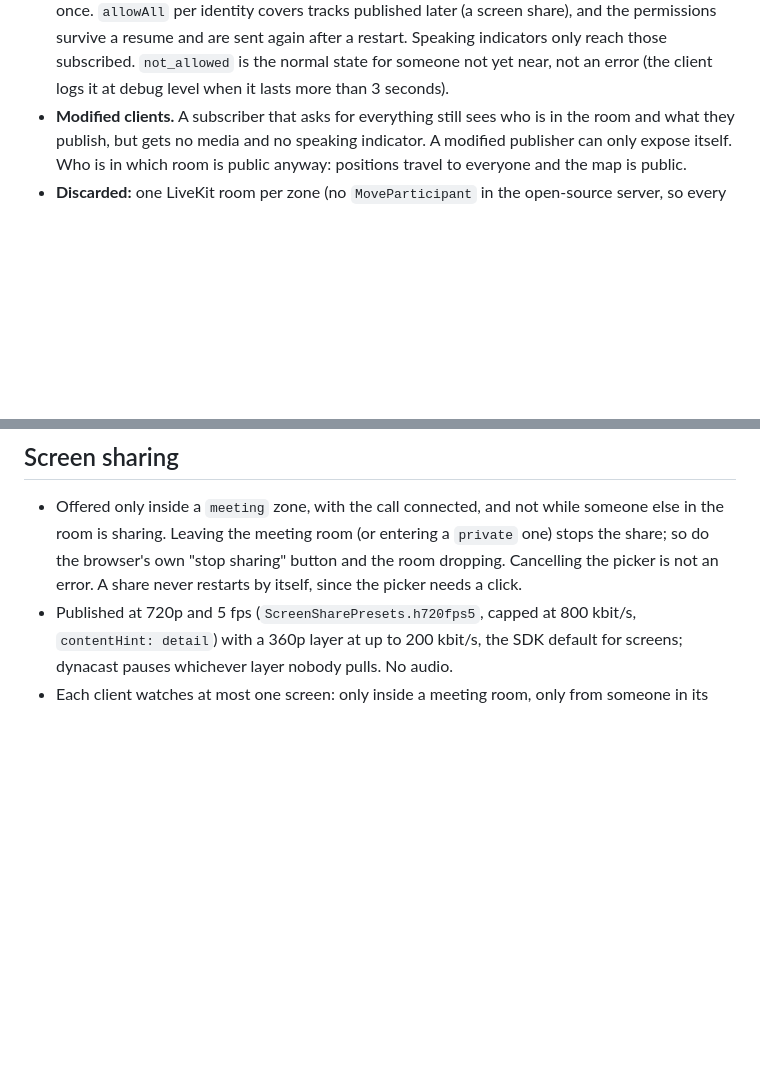
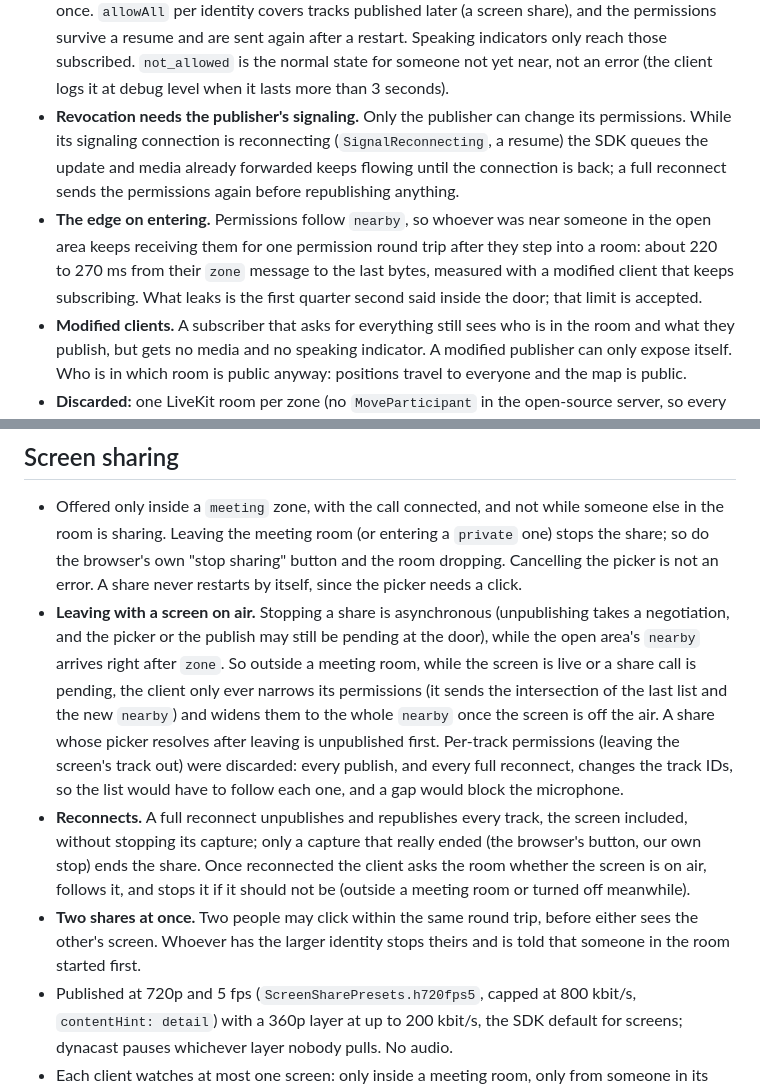
Before and after one commit to victoroliveirabarros/vb-office-32, a Markdown page: docs/livekit.md, 2 parts joined by grey strips. Rendered like a GitHub page; blank space fills up the shorter version.

Commit message:
docs: document permission revocation limits and screen share edge cases

```diff
--- a/docs/livekit.md
+++ b/docs/livekit.md
@@ -65,6 +65,17 @@ stands outside, even at the door, cannot receive anything from inside.
   indicators only reach those subscribed. `not_allowed` is the normal
   state for someone not yet near, not an error (the client logs it at debug
   level when it lasts more than 3 seconds).
+- **Revocation needs the publisher's signaling.** Only the publisher can
+  change its permissions. While its signaling connection is reconnecting
+  (`SignalReconnecting`, a resume) the SDK queues the update and media
+  already forwarded keeps flowing until the connection is back; a full
+  reconnect sends the permissions again before republishing anything.
+- **The edge on entering.** Permissions follow `nearby`, so whoever was
+  near someone in the open area keeps receiving them for one permission
+  round trip after they step into a room: about 220 to 270 ms from their
+  `zone` message to the last bytes, measured with a modified client that
+  keeps subscribing. What leaks is the first quarter second said inside the
+  door; that limit is accepted.
 - **Modified clients.** A subscriber that asks for everything still sees
   who is in the room and what they publish, but gets no media and no
   speaking indicator. A modified publisher can only expose itself. Who is
@@ -102,6 +113,26 @@ about 100 ms after the media has already stopped.
   entering a `private` one) stops the share; so do the browser's own "stop
   sharing" button and the room dropping. Cancelling the picker is not an
   error. A share never restarts by itself, since the picker needs a click.
+- **Leaving with a screen on air.** Stopping a share is asynchronous
+  (unpublishing takes a negotiation, and the picker or the publish may still
+  be pending at the door), while the open area's `nearby` arrives right
+  after `zone`. So outside a meeting room, while the screen is live or a
+  share call is pending, the client only ever narrows its permissions (it
+  sends the intersection of the last list and the new `nearby`) and widens
+  them to the whole `nearby` once the screen is off the air. A share whose
+  picker resolves after leaving is unpublished first. Per-track
+  permissions (leaving the screen's track out) were discarded: every
+  publish, and every full reconnect, changes the track IDs, so the list
+  would have to follow each one, and a gap would block the microphone.
+- **Reconnects.** A full reconnect unpublishes and republishes every track,
+  the screen included, without stopping its capture; only a capture that
+  really ended (the browser's button, our own stop) ends the share. Once
+  reconnected the client asks the room whether the screen is on air,
+  follows it, and stops it if it should not be (outside a meeting room or
+  turned off meanwhile).
+- **Two shares at once.** Two people may click within the same round trip,
+  before either sees the other's screen. Whoever has the larger identity
+  stops theirs and is told that someone in the room started first.
 - Published at 720p and 5 fps (`ScreenSharePresets.h720fps5`, capped at
   800 kbit/s, `contentHint: detail`) with a 360p layer at up to
   200 kbit/s, the SDK default for screens; dynacast pauses whichever layer
```
Also changed, not shown: specs/backlog.md (+2 -0 lines).
